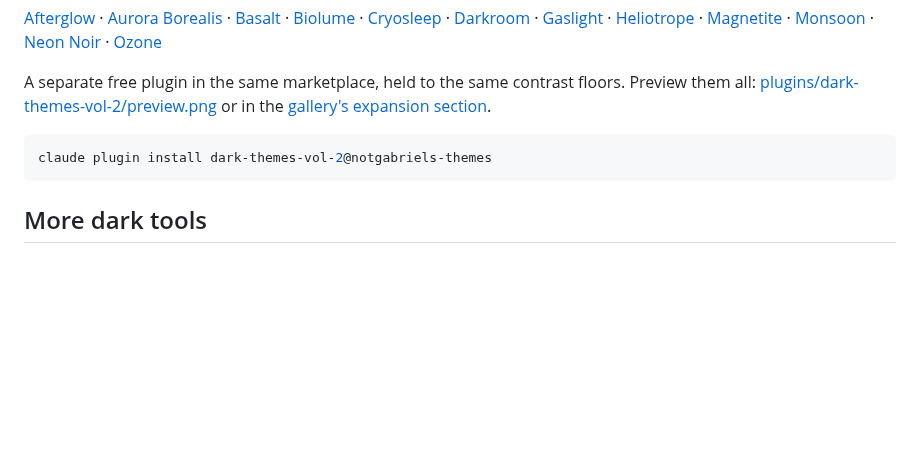
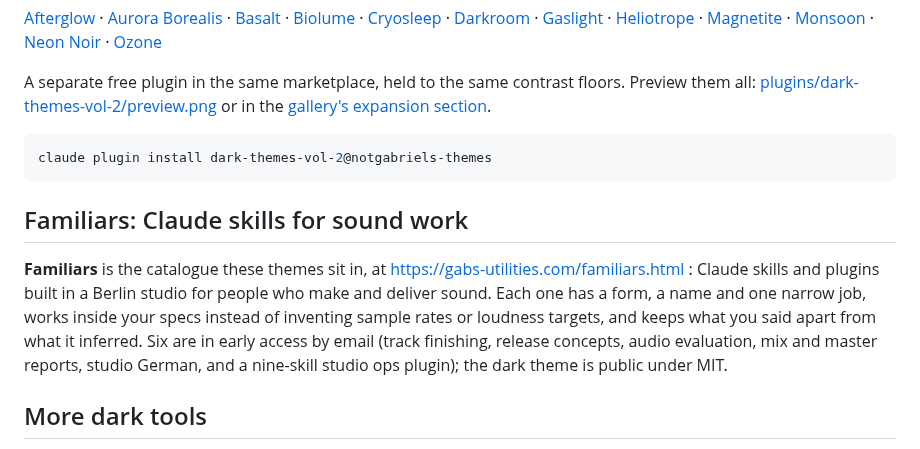
Before and after one commit to notgabriels-sys/claude-code-50-dark-themes, a Markdown page: README.md, the part around the change. Rendered like a GitHub page; blank space fills up the shorter version.

````diff
--- a/README.md
+++ b/README.md
@@ -175,6 +175,15 @@ claude plugin install dark-themes-vol-2@notgabriels-themes
 ```
 
 
+## Familiars: Claude skills for sound work
+
+**Familiars** is the catalogue these themes sit in, at https://gabs-utilities.com/familiars.html : Claude
+skills and plugins built in a Berlin studio for people who make and deliver sound. Each one has a
+form, a name and one narrow job, works inside your specs instead of inventing sample rates or
+loudness targets, and keeps what you said apart from what it inferred. Six are in early access by
+email (track finishing, release concepts, audio evaluation, mix and master reports, studio German,
+and a nine-skill studio ops plugin); the dark theme is public under MIT.
+
 ## More dark tools
 
 Same palettes and the same care, applied elsewhere. All one-time purchases, no
````
Also changed, not shown: assets/familiars-share.png (added), 6 other files.
